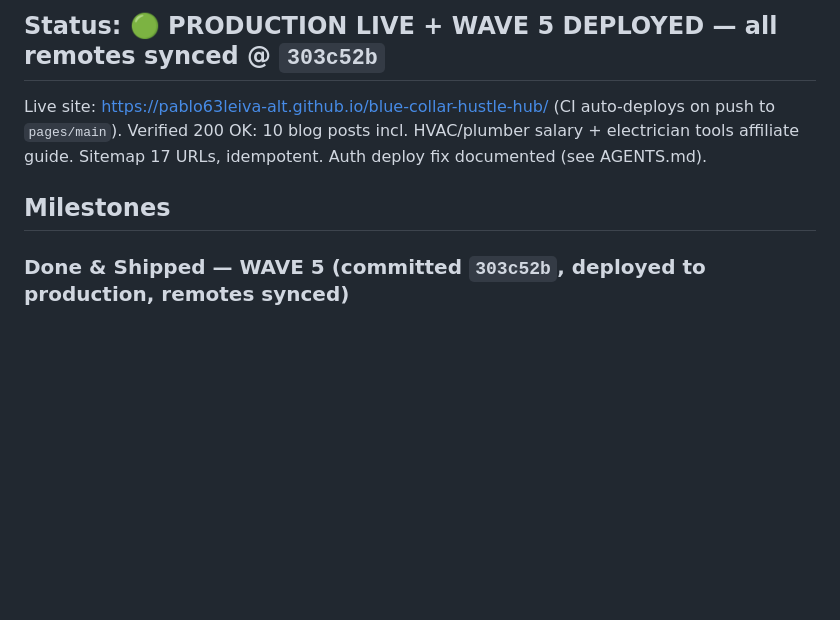
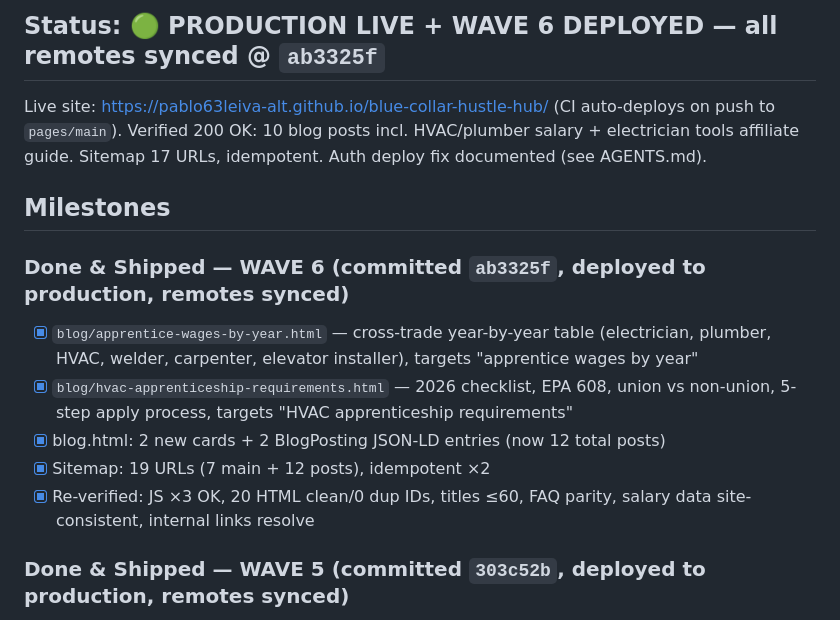
Before and after one commit to pablo63leiva-alt/blue-collar-hustle-hub, a Markdown page: PROGRESS.md, the part around one of its changes. Rendered like a GitHub page; blank space fills up the shorter version.

```diff
--- a/PROGRESS.md
+++ b/PROGRESS.md
@@ -4,10 +4,17 @@
 
-## Status: 🟢 PRODUCTION LIVE + WAVE 5 DEPLOYED — all remotes synced @ `303c52b`
+## Status: 🟢 PRODUCTION LIVE + WAVE 6 DEPLOYED — all remotes synced @ `ab3325f`
 
 Live site: https://pablo63leiva-alt.github.io/blue-collar-hustle-hub/ (CI auto-deploys on push to `pages/main`).
 Verified 200 OK: 10 blog posts incl. HVAC/plumber salary + electrician tools affiliate guide. Sitemap 17 URLs, idempotent. Auth deploy fix documented (see AGENTS.md).
 
 ## Milestones
+
+### Done & Shipped — WAVE 6 (committed `ab3325f`, deployed to production, remotes synced)
+- [x] `blog/apprentice-wages-by-year.html` — cross-trade year-by-year table (electrician, plumber, HVAC, welder, carpenter, elevator installer), targets "apprentice wages by year"
+- [x] `blog/hvac-apprenticeship-requirements.html` — 2026 checklist, EPA 608, union vs non-union, 5-step apply process, targets "HVAC apprenticeship requirements"
+- [x] blog.html: 2 new cards + 2 BlogPosting JSON-LD entries (now 12 total posts)
+- [x] Sitemap: 19 URLs (7 main + 12 posts), idempotent ×2
+- [x] Re-verified: JS ×3 OK, 20 HTML clean/0 dup IDs, titles ≤60, FAQ parity, salary data site-consistent, internal links resolve
 
 ### Done & Shipped — WAVE 5 (committed `303c52b`, deployed to production, remotes synced)
 - [x] `blog/hvac-apprentice-salary.html` — "HVAC apprentice salary" year-by-year (targets long-tail)
```
Also changed, not shown: other parts of PROGRESS.md (+1 -1 lines), docs/SESSION-MEMORY.md (+9 -3 lines).
